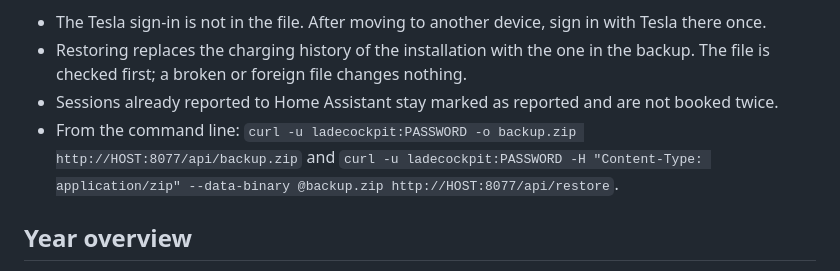
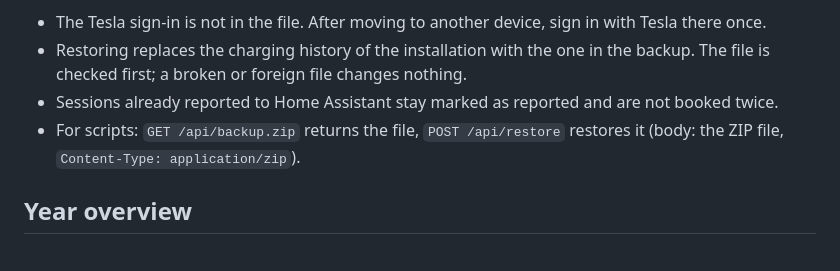
Before and after one commit to uekala/ladecockpit, a Markdown page: README.md, the part around the change. Drawn GitHub-style.

Commit message:
docs: describe the backup API without a command line example

```diff
--- a/README.md
+++ b/README.md
@@ -213,7 +213,7 @@ In the web app, **Connections & API costs** offers **Download backup** and **Res
 - The Tesla sign-in is not in the file. After moving to another device, sign in with Tesla there once.
 - Restoring replaces the charging history of the installation with the one in the backup. The file is checked first; a broken or foreign file changes nothing.
 - Sessions already reported to Home Assistant stay marked as reported and are not booked twice.
-- From the command line: `curl -u ladecockpit:PASSWORD -o backup.zip http://HOST:8077/api/backup.zip` and `curl -u ladecockpit:PASSWORD -H "Content-Type: application/zip" --data-binary @backup.zip http://HOST:8077/api/restore`.
+- For scripts: `GET /api/backup.zip` returns the file, `POST /api/restore` restores it (body: the ZIP file, `Content-Type: application/zip`).
 
 ## Year overview
 
```
Also changed, not shown: README.de.md (+1 -1 lines).
